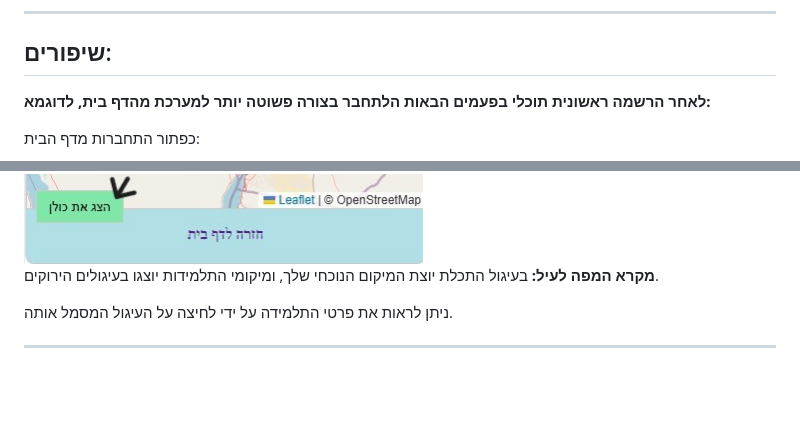
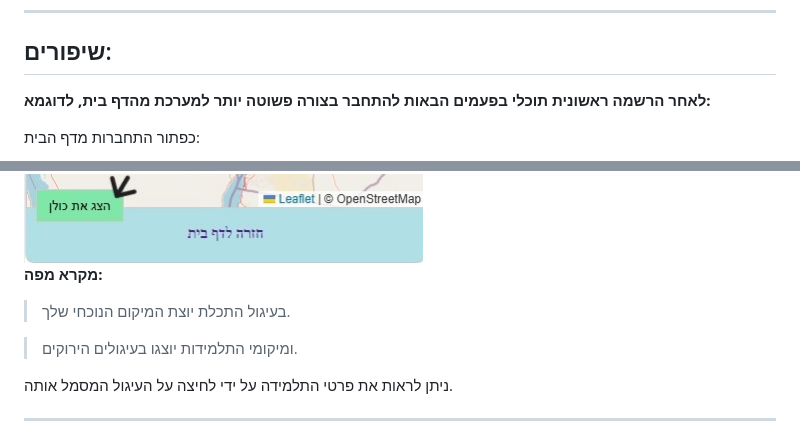
Before and after one commit to Avittal1/AnnualTripManagement, a Markdown page: README.md, 2 parts joined by grey strips. Rendered like a GitHub page; blank space fills up the shorter version.

Commit message:
Fix  README
Corrected typos and improved clarity in the Hebrew text.

```diff
--- a/README.md
+++ b/README.md
@@ -143,7 +143,7 @@
 
 ---
 ## שיפורים:
-**לאחר הרשמה ראשונית תוכלי בפעמים הבאות הלתחבר בצורה פשוטה יותר למערכת מהדף בית, לדוגמא:**
+**לאחר הרשמה ראשונית תוכלי בפעמים הבאות להתחבר בצורה פשוטה יותר למערכת מהדף בית, לדוגמא:**
 
 כפתור התחברות מדף הבית:
 
@@ -161,7 +161,11 @@
 
 <img src="Images/all-view.jpg" width="400"/>
 
-**מקרא המפה לעיל:** בעיגול התכלת יוצת המיקום הנוכחי שלך, ומיקומי התלמידות יוצגו בעיגולים הירוקים.
+**מקרא מפה:**
+
+>בעיגול התכלת יוצת המיקום הנוכחי שלך.
+
+>ומיקומי התלמידות יוצגו בעיגולים הירוקים.
 
 ניתן לראות את פרטי התלמידה על ידי לחיצה על העיגול המסמל אותה.
 
```
